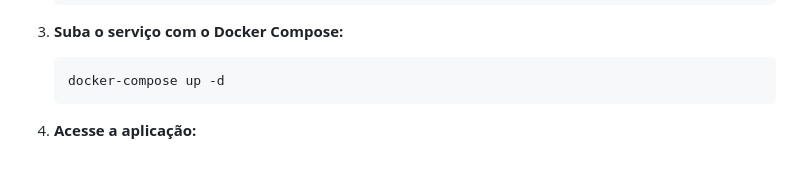
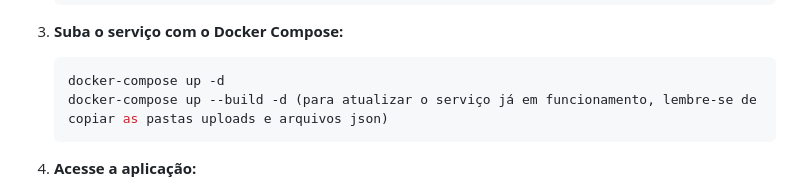
Before and after one commit to ti-fct/Painel-Informativo, a Markdown page: README.md, the part around the change. Drawn GitHub-style; blank space fills up the shorter version.

````diff
--- a/README.md
+++ b/README.md
@@ -78,6 +78,7 @@ O projeto nasceu da necessidade de substituir um script Python limitado ao Windo
 3.  **Suba o serviço com o Docker Compose:**
     ```bash
     docker-compose up -d
+    docker-compose up --build -d (para atualizar o serviço já em funcionamento, lembre-se de copiar as pastas uploads e arquivos json)
     ```
 
 4.  **Acesse a aplicação:**
````
